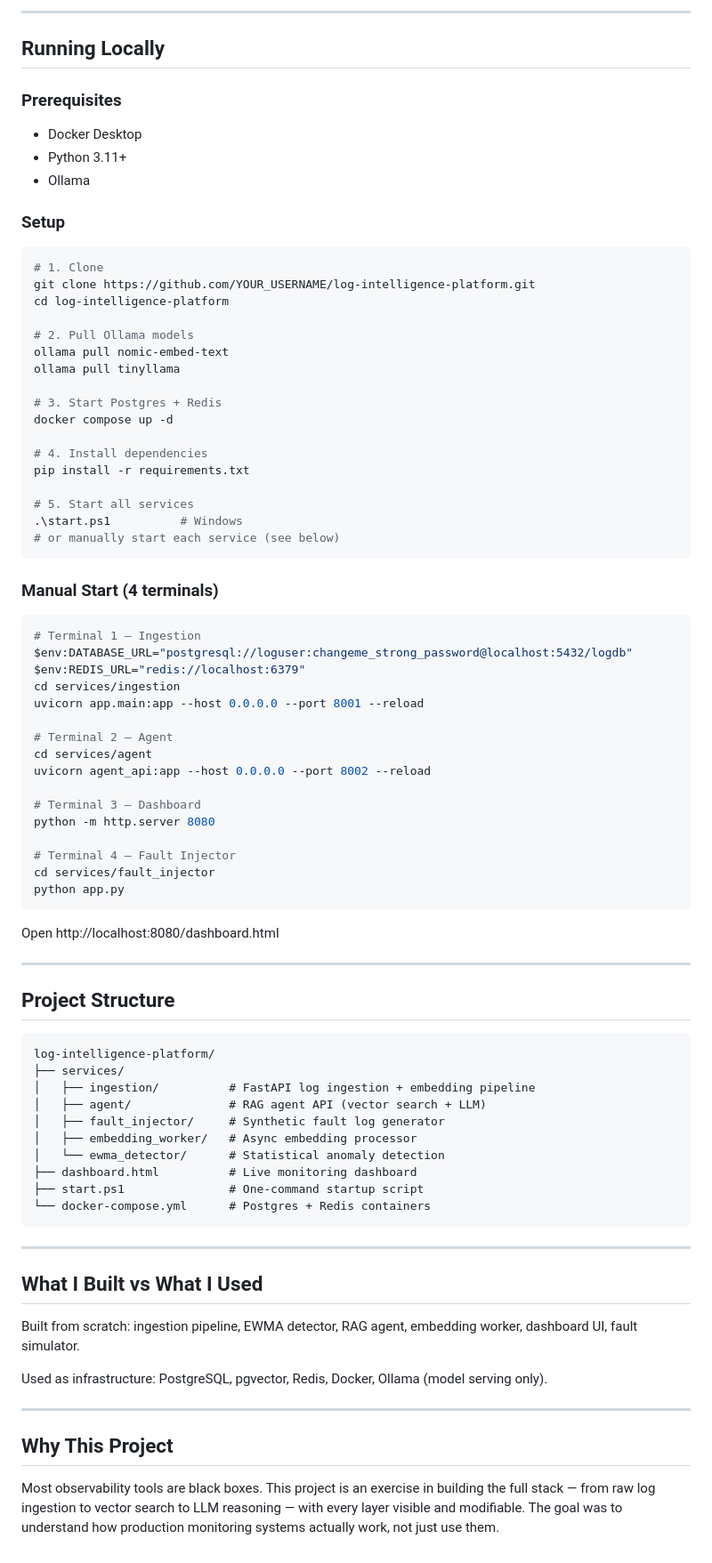
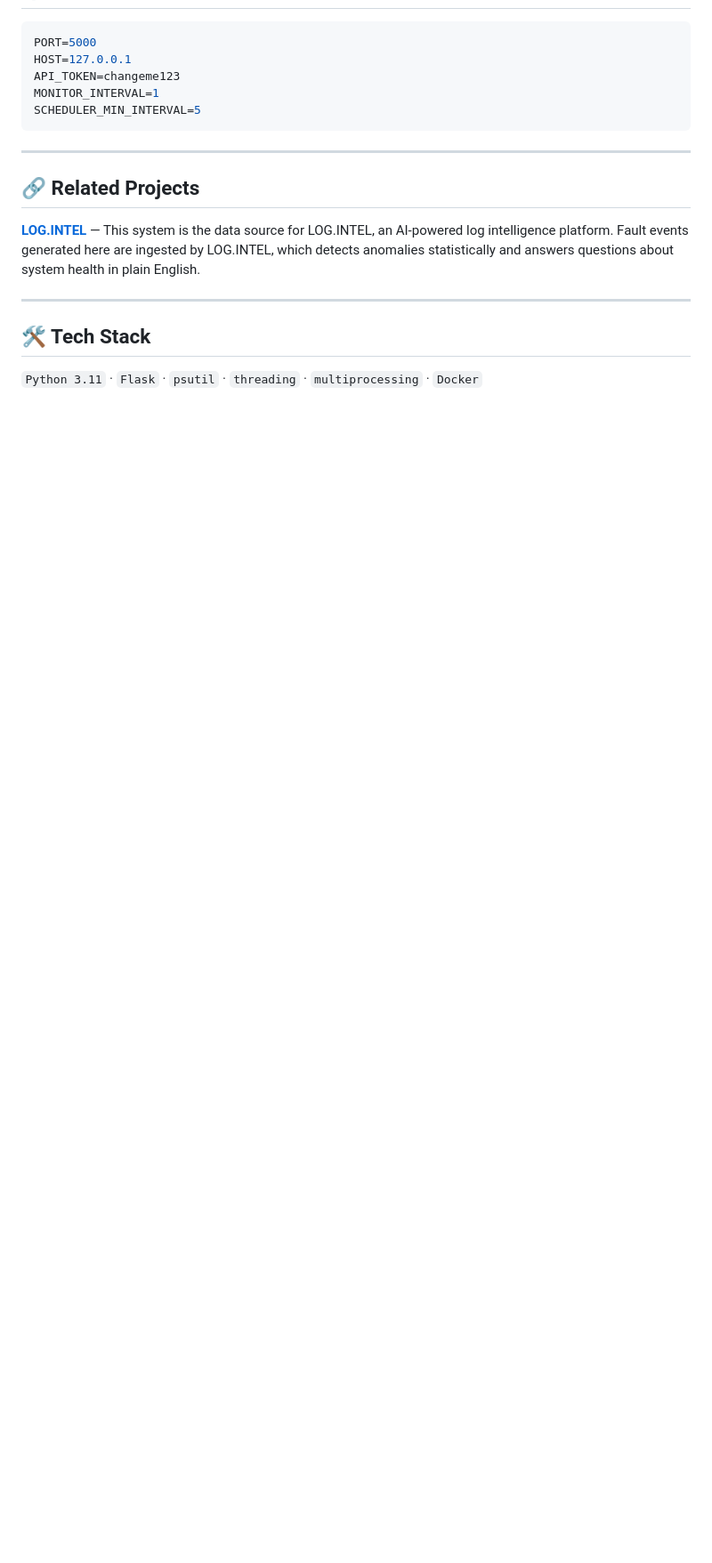
Before and after one commit to DonaRashmitha-dev/Fault-injection-system, a Markdown page: README.md, the part around one of its changes. Shown at 89% size. GitHub-like rendering; blank space fills up the shorter version.

Commit message:
fix: correct README — fault injection not LOG.INTEL

````diff
--- a/README.md
+++ b/README.md
@@ -89,84 +134,19 @@ Embedding Worker              EWMA Anomaly Detector
----
-
-## Running Locally
-
-### Prerequisites
-- Docker Desktop
-- Python 3.11+
-- Ollama
-
-### Setup
-
-```bash
-# 1. Clone
-git clone https://github.com/YOUR_USERNAME/log-intelligence-platform.git
-cd log-intelligence-platform
-
-# 2. Pull Ollama models
-ollama pull nomic-embed-text
-ollama pull tinyllama
-
-# 3. Start Postgres + Redis
-docker compose up -d
-
-# 4. Install dependencies
-pip install -r requirements.txt
-
-# 5. Start all services
-.\start.ps1          # Windows
-# or manually start each service (see below)
-```
-
-### Manual Start (4 terminals)
-
-```powershell
-# Terminal 1 — Ingestion
-$env:DATABASE_URL="postgresql://loguser:changeme_strong_password@localhost:5432/logdb"
-$env:REDIS_URL="redis://localhost:6379"
-cd services/ingestion
-uvicorn app.main:app --host 0.0.0.0 --port 8001 --reload
-
-# Terminal 2 — Agent
-cd services/agent
-uvicorn agent_api:app --host 0.0.0.0 --port 8002 --reload
-
-# Terminal 3 — Dashboard
-python -m http.server 8080
-
-# Terminal 4 — Fault Injector
-cd services/fault_injector
-python app.py
-```
-
-Open http://localhost:8080/dashboard.html
-
----
-
-## Project Structure
-
-```
-log-intelligence-platform/
-├── services/
-│   ├── ingestion/          # FastAPI log ingestion + embedding pipeline
-│   ├── agent/              # RAG agent API (vector search + LLM)
-│   ├── fault_injector/     # Synthetic fault log generator
-│   ├── embedding_worker/   # Async embedding processor
-│   └── ewma_detector/      # Statistical anomaly detection
-├── dashboard.html          # Live monitoring dashboard
-├── start.ps1               # One-command startup script
-└── docker-compose.yml      # Postgres + Redis containers
+```env
+PORT=5000
+HOST=127.0.0.1
+API_TOKEN=changeme123
+MONITOR_INTERVAL=1
+SCHEDULER_MIN_INTERVAL=5
 ```
 
 ---
 
-## What I Built vs What I Used
+## 🔗 Related Projects
 
-Built from scratch: ingestion pipeline, EWMA detector, RAG agent, embedding worker, dashboard UI, fault simulator.
-
-Used as infrastructure: PostgreSQL, pgvector, Redis, Docker, Ollama (model serving only).
+**[LOG.INTEL](https://github.com/DonaRashmitha-dev/log-intelligence-platform)** — This system is the data source for LOG.INTEL, an AI-powered log intelligence platform. Fault events generated here are ingested by LOG.INTEL, which detects anomalies statistically and answers questions about system health in plain English.
 
 ---
 
-## Why This Project
+## 🛠️ Tech Stack
 
-Most observability tools are black boxes. This project is an exercise in building the full stack — from raw log ingestion to vector search to LLM reasoning — with every layer visible and modifiable. The goal was to understand how production monitoring systems actually work, not just use them.
+`Python 3.11` · `Flask` · `psutil` · `threading` · `multiprocessing` · `Docker`
````
Also changed, not shown: other parts of README.md (+110 -65 lines).
